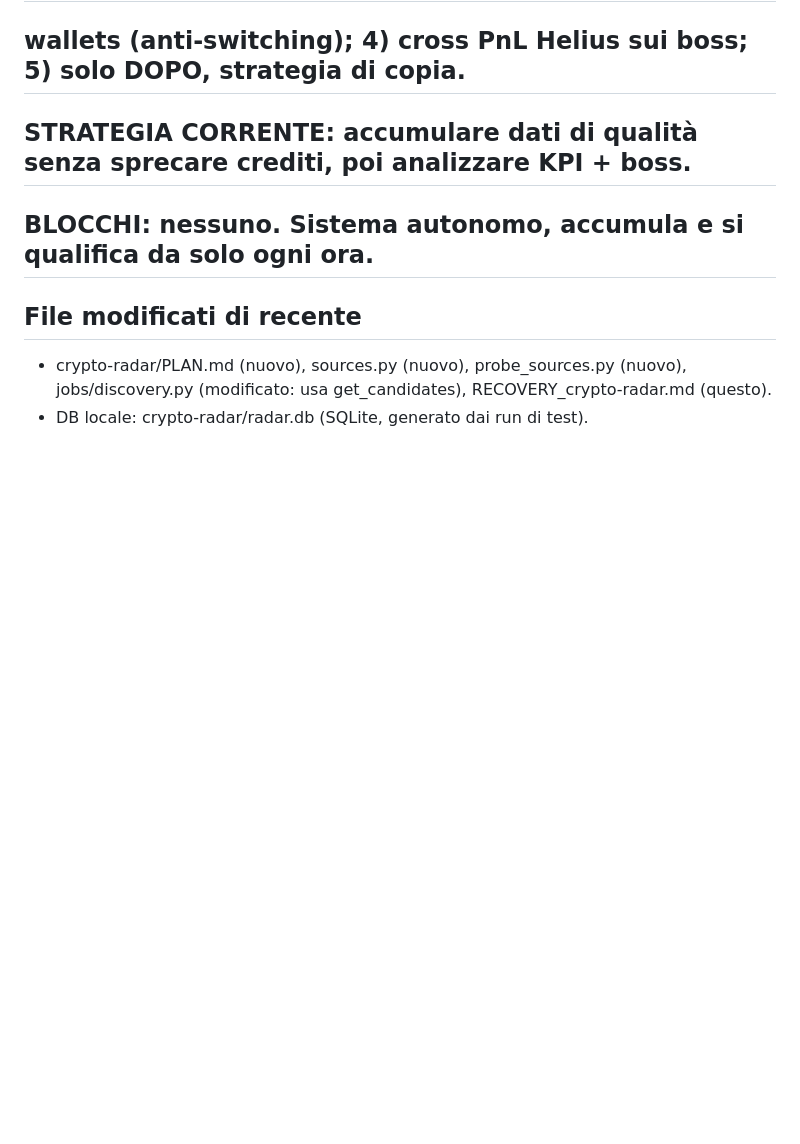
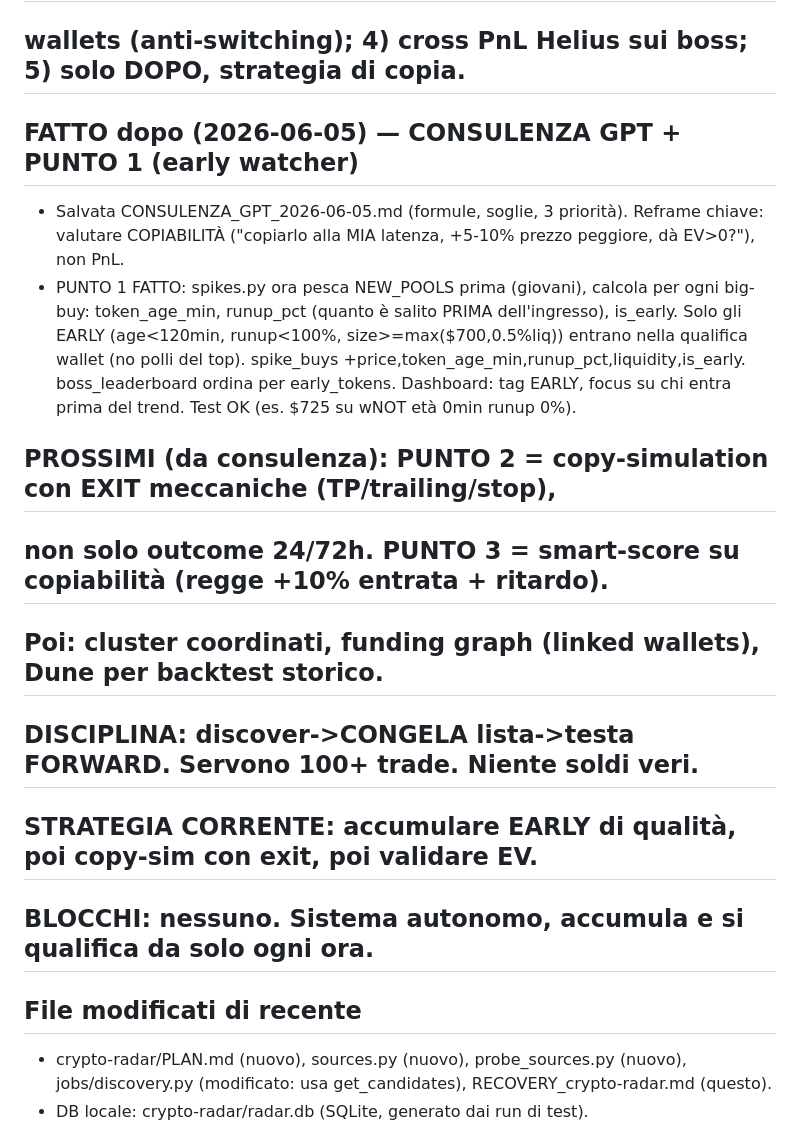
Before and after one commit to nicolostancato-web/crypto-radar, a Markdown page: RECOVERY_crypto-radar.md, the part around the change. Drawn GitHub-style; blank space fills up the shorter version.

Commit message:
snapshot: punto 1 early watcher

```diff
--- a/RECOVERY_crypto-radar.md
+++ b/RECOVERY_crypto-radar.md
@@ -141,7 +141,20 @@ Pattern osservato spesso: token piatto -> 1a WHALE entra nella zona piatta (lei
 
 ## ROADMAP PROSSIMA: 1) accumulare spike/boss giorni; 2) score anticipo+coordinazione; 3) linked
 ## wallets (anti-switching); 4) cross PnL Helius sui boss; 5) solo DOPO, strategia di copia.
-## STRATEGIA CORRENTE: accumulare dati di qualità senza sprecare crediti, poi analizzare KPI + boss.
+## FATTO dopo (2026-06-05) — CONSULENZA GPT + PUNTO 1 (early watcher)
+- Salvata CONSULENZA_GPT_2026-06-05.md (formule, soglie, 3 priorità). Reframe chiave:
+  valutare COPIABILITÀ ("copiarlo alla MIA latenza, +5-10% prezzo peggiore, dà EV>0?"), non PnL.
+- PUNTO 1 FATTO: spikes.py ora pesca NEW_POOLS prima (giovani), calcola per ogni big-buy:
+  token_age_min, runup_pct (quanto è salito PRIMA dell'ingresso), is_early. Solo gli EARLY
+  (age<120min, runup<100%, size>=max($700,0.5%liq)) entrano nella qualifica wallet (no polli del top).
+  spike_buys +price,token_age_min,runup_pct,liquidity,is_early. boss_leaderboard ordina per early_tokens.
+  Dashboard: tag EARLY, focus su chi entra prima del trend. Test OK (es. $725 su wNOT età 0min runup 0%).
+
+## PROSSIMI (da consulenza): PUNTO 2 = copy-simulation con EXIT meccaniche (TP/trailing/stop),
+## non solo outcome 24/72h. PUNTO 3 = smart-score su copiabilità (regge +10% entrata + ritardo).
+## Poi: cluster coordinati, funding graph (linked wallets), Dune per backtest storico.
+## DISCIPLINA: discover->CONGELA lista->testa FORWARD. Servono 100+ trade. Niente soldi veri.
+## STRATEGIA CORRENTE: accumulare EARLY di qualità, poi copy-sim con exit, poi validare EV.
 ## BLOCCHI: nessuno. Sistema autonomo, accumula e si qualifica da solo ogni ora.
 
 ## File modificati di recente
```
